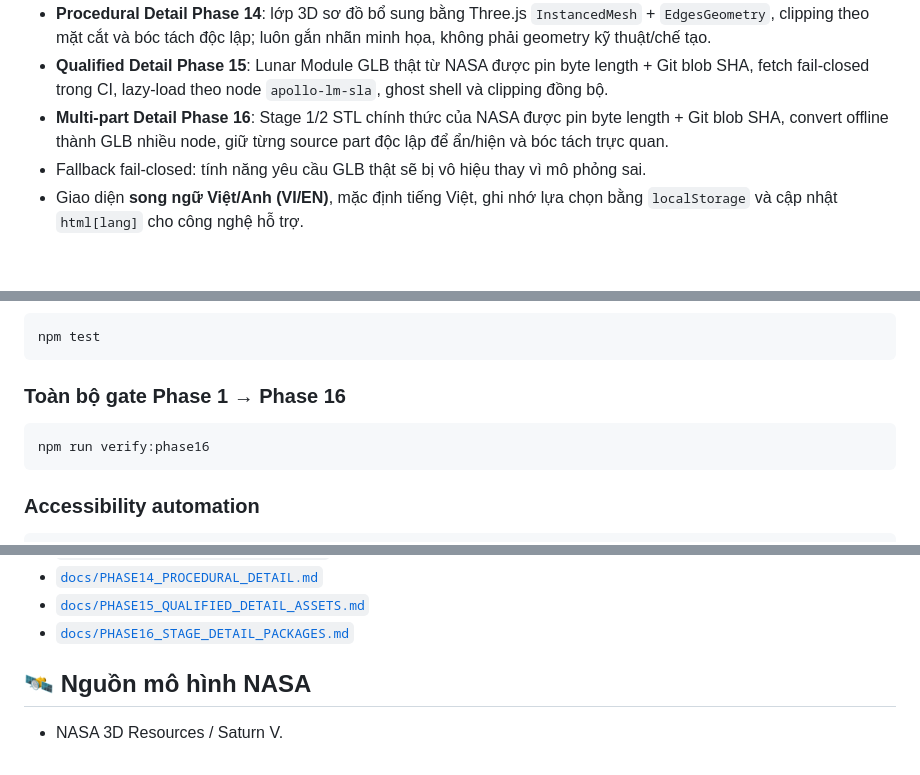
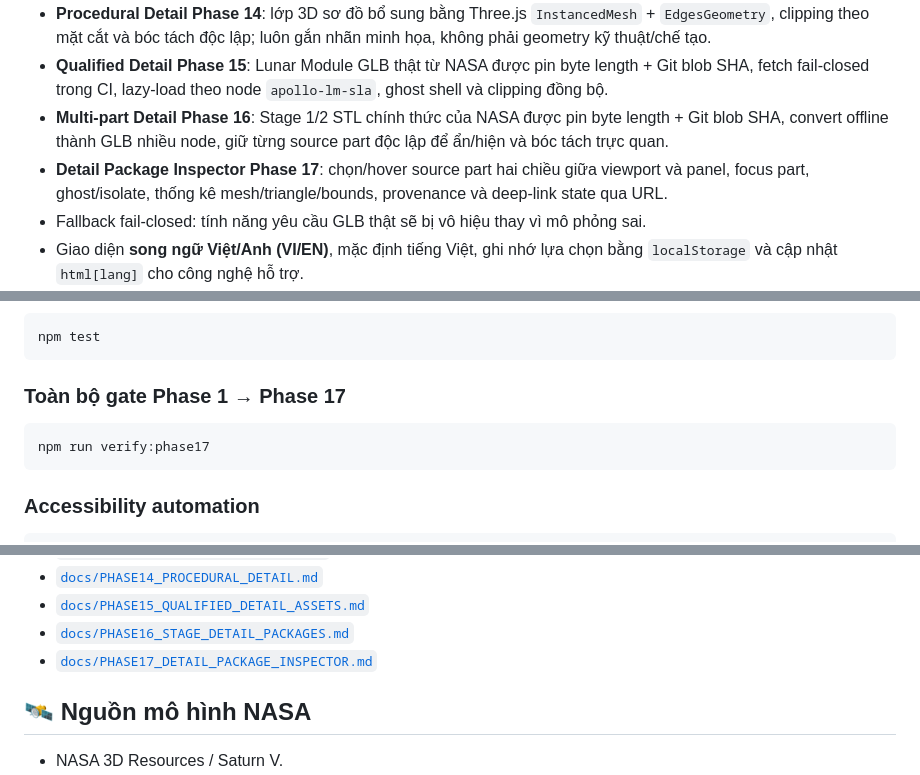
Before and after one commit to xuan2261/Rocket-Anatomy-Lab, a Markdown page: README.md, 3 parts joined by grey strips. GitHub-like rendering; blank space fills up the shorter version.

Commit message:
docs(inspector): document Phase 17 source-part workflow

````diff
--- a/README.md
+++ b/README.md
@@ -27,6 +27,7 @@
 - **Procedural Detail Phase 14**: lớp 3D sơ đồ bổ sung bằng Three.js `InstancedMesh` + `EdgesGeometry`, clipping theo mặt cắt và bóc tách độc lập; luôn gắn nhãn minh họa, không phải geometry kỹ thuật/chế tạo.
 - **Qualified Detail Phase 15**: Lunar Module GLB thật từ NASA được pin byte length + Git blob SHA, fetch fail-closed trong CI, lazy-load theo node `apollo-lm-sla`, ghost shell và clipping đồng bộ.
 - **Multi-part Detail Phase 16**: Stage 1/2 STL chính thức của NASA được pin byte length + Git blob SHA, convert offline thành GLB nhiều node, giữ từng source part độc lập để ẩn/hiện và bóc tách trực quan.
+- **Detail Package Inspector Phase 17**: chọn/hover source part hai chiều giữa viewport và panel, focus part, ghost/isolate, thống kê mesh/triangle/bounds, provenance và deep-link state qua URL.
 - Fallback fail-closed: tính năng yêu cầu GLB thật sẽ bị vô hiệu thay vì mô phỏng sai.
 - Giao diện **song ngữ Việt/Anh (VI/EN)**, mặc định tiếng Việt, ghi nhớ lựa chọn bằng `localStorage` và cập nhật `html[lang]` cho công nghệ hỗ trợ.
 - Theme **Light/Dark kiểu aerospace workstation**: neutral-first, một brand-blue chính, surface hierarchy rõ, tab segmented, layered shadow và primary action nổi bật; mobile rút gọn brand để ưu tiên viewport.
@@ -127,10 +128,10 @@ http://127.0.0.1:4174
 npm test
 ```
 
-### Toàn bộ gate Phase 1 → Phase 16
+### Toàn bộ gate Phase 1 → Phase 17
 
 ```bash
-npm run verify:phase16
+npm run verify:phase17
 ```
 
 ### Accessibility automation
@@ -257,6 +258,7 @@ Mô hình nguồn NASA được pin bằng provenance/fingerprint. Pipeline ki
 - [`docs/PHASE14_PROCEDURAL_DETAIL.md`](docs/PHASE14_PROCEDURAL_DETAIL.md)
 - [`docs/PHASE15_QUALIFIED_DETAIL_ASSETS.md`](docs/PHASE15_QUALIFIED_DETAIL_ASSETS.md)
 - [`docs/PHASE16_STAGE_DETAIL_PACKAGES.md`](docs/PHASE16_STAGE_DETAIL_PACKAGES.md)
+- [`docs/PHASE17_DETAIL_PACKAGE_INSPECTOR.md`](docs/PHASE17_DETAIL_PACKAGE_INSPECTOR.md)
 
 ## 🛰️ Nguồn mô hình NASA
 
````
